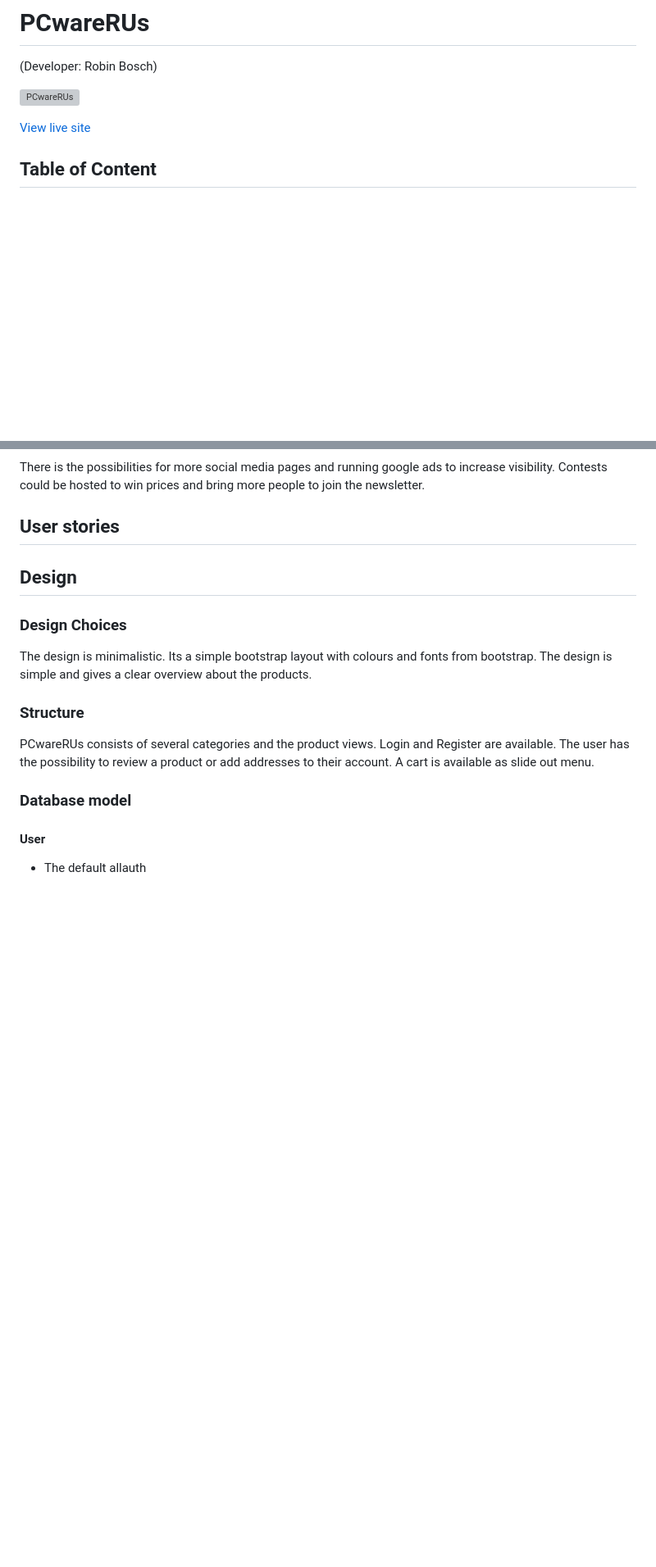
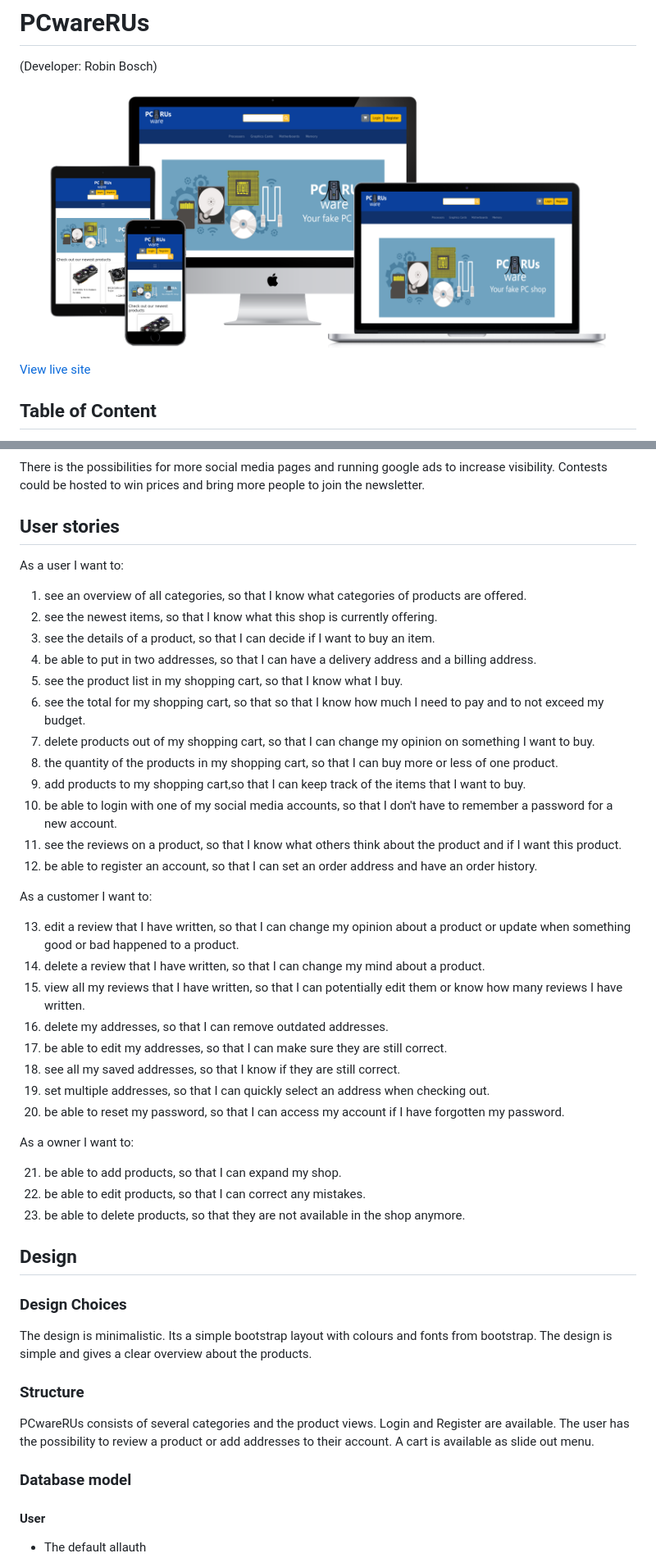
Before and after one commit to alphaClass6143/CI_PP5_PCwareRUs, a Markdown page: README.md, 2 parts joined by grey strips. Shown at 82% size. Drawn GitHub-style; blank space fills up the shorter version; grey boxes are pictures that could not be loaded.

Commit message:
Added user stories to README

```diff
--- a/README.md
+++ b/README.md
@@ -2,7 +2,7 @@
 
 (Developer: Robin Bosch)
 
-![PCwareRUs](docs/mockup.jpg)
+![PCwareRUs](docs/mockup.png)
 
 [View live site](https://ci-pp5-pcwareurs.herokuapp.com/)
 
@@ -111,6 +111,38 @@ There is the possibilities for more social media pages and running google ads to
 Contests could be hosted to win prices and bring more people to join the newsletter.
 
 ## User stories
+
+As a user I want to:
+
+1. see an overview of all categories, so that I know what categories of products are offered.
+2. see the newest items, so that I know what this shop is currently offering.
+3. see the details of a product, so that I can decide if I want to buy an item.
+4. be able to put in two addresses, so that I can have a delivery address and a billing address.
+5. see the product list in my shopping cart, so that I know what I buy.
+6. see the total for my shopping cart, so that so that I know how much I need to pay and to not exceed my budget.
+7. delete products out of my shopping cart, so that I can change my opinion on something I want to buy.
+8. the quantity of the products in my shopping cart, so that I can buy more or less of one product.
+9. add products to my shopping cart,so that I can keep track of the items that I want to buy.
+10. be able to login with one of my social media accounts, so that I don't have to remember a password for a new account.
+11. see the reviews on a product, so that I know what others think about the product and if I want this product.
+12. be able to register an account, so that I can set an order address and have an order history.
+
+As a customer I want to:
+
+13. edit a review that I have written, so that I can change my opinion about a product or update when something good or bad happened to a product.
+14. delete a review that I have written, so that I can change my mind about a product.
+15. view all my reviews that I have written, so that I can potentially edit them or know how many reviews I have written.
+16. delete my addresses, so that I can remove outdated addresses.
+17. be able to edit my addresses, so that I can make sure they are still correct.
+18. see all my saved addresses, so that I know if they are still correct.
+19. set multiple addresses, so that I can quickly select an address when checking out.
+20. be able to reset my password, so that I can access my account if I have forgotten my password.
+
+As a owner I want to:
+
+21. be able to add products, so that I can expand my shop.
+22. be able to edit products, so that I can correct any mistakes.
+23. be able to delete products, so that they are not available in the shop anymore.
 
 ## Design
 
```
